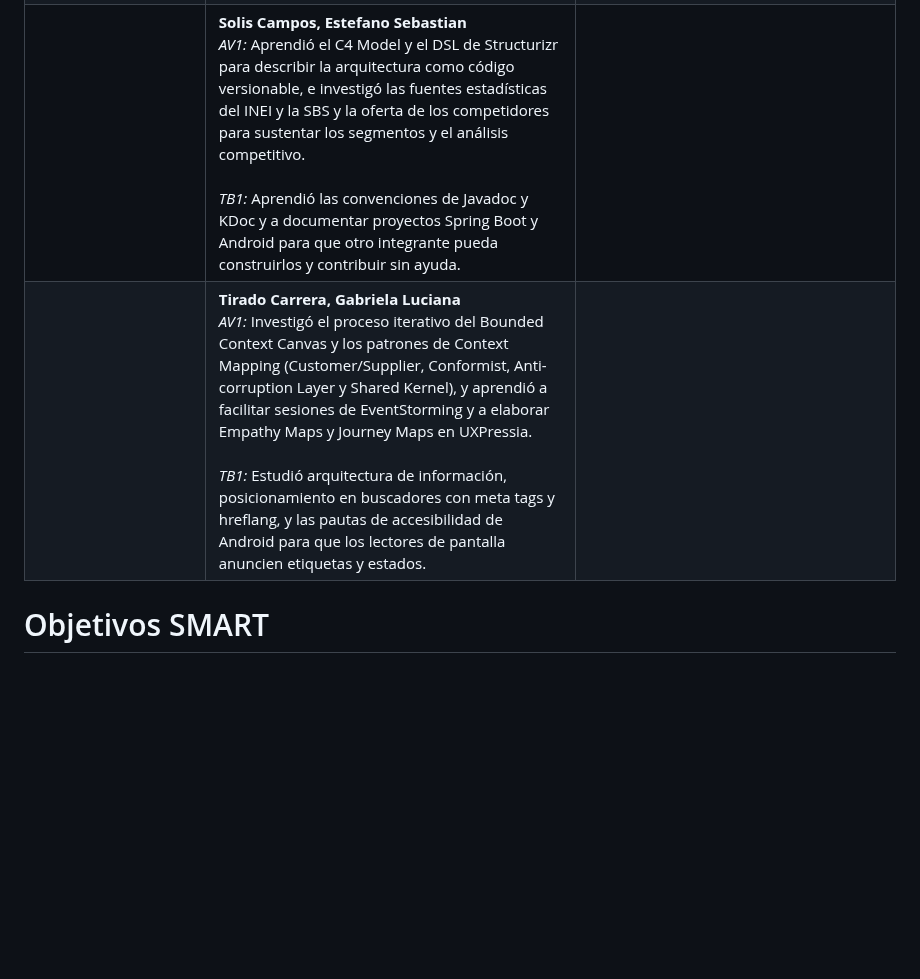
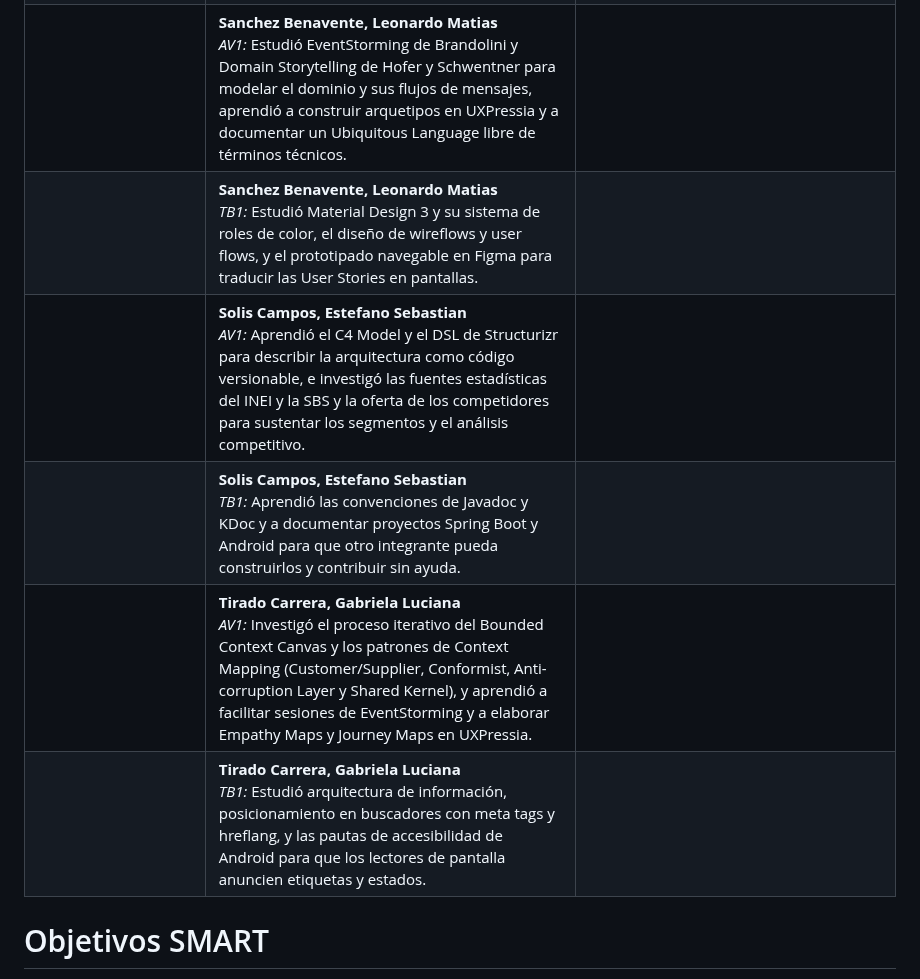
Before and after one commit to kerolabs/pozzo-doc, a Markdown page: README.md, the part around one of its changes. Drawn GitHub-style; blank space fills up the shorter version.

```diff
--- a/README.md
+++ b/README.md
@@ -322,12 +352,32 @@ En el siguiente cuadro se describe las acciones realizadas y enunciados de concl
     </tr>
     <tr>
       <td></td>
-      <td><b>Solis Campos, Estefano Sebastian</b><br><i>AV1:</i> Aprendió el C4 Model y el DSL de Structurizr para describir la arquitectura como código versionable, e investigó las fuentes estadísticas del INEI y la SBS y la oferta de los competidores para sustentar los segmentos y el análisis competitivo.<br><br><i>TB1:</i> Aprendió las convenciones de Javadoc y KDoc y a documentar proyectos Spring Boot y Android para que otro integrante pueda construirlos y contribuir sin ayuda.</td>
+      <td><b>Sanchez Benavente, Leonardo Matias</b><br><i>AV1:</i> Estudió EventStorming de Brandolini y Domain Storytelling de Hofer y Schwentner para modelar el dominio y sus flujos de mensajes, aprendió a construir arquetipos en UXPressia y a documentar un Ubiquitous Language libre de términos técnicos.</td>
       <td></td>
     </tr>
     <tr>
       <td></td>
-      <td><b>Tirado Carrera, Gabriela Luciana</b><br><i>AV1:</i> Investigó el proceso iterativo del Bounded Context Canvas y los patrones de Context Mapping (Customer/Supplier, Conformist, Anti-corruption Layer y Shared Kernel), y aprendió a facilitar sesiones de EventStorming y a elaborar Empathy Maps y Journey Maps en UXPressia.<br><br><i>TB1:</i> Estudió arquitectura de información, posicionamiento en buscadores con meta tags y hreflang, y las pautas de accesibilidad de Android para que los lectores de pantalla anuncien etiquetas y estados.</td>
+      <td><b>Sanchez Benavente, Leonardo Matias</b><br><i>TB1:</i> Estudió Material Design 3 y su sistema de roles de color, el diseño de wireflows y user flows, y el prototipado navegable en Figma para traducir las User Stories en pantallas.</td>
+      <td></td>
+    </tr>
+    <tr>
+      <td></td>
+      <td><b>Solis Campos, Estefano Sebastian</b><br><i>AV1:</i> Aprendió el C4 Model y el DSL de Structurizr para describir la arquitectura como código versionable, e investigó las fuentes estadísticas del INEI y la SBS y la oferta de los competidores para sustentar los segmentos y el análisis competitivo.</td>
+      <td></td>
+    </tr>
+    <tr>
+      <td></td>
+      <td><b>Solis Campos, Estefano Sebastian</b><br><i>TB1:</i> Aprendió las convenciones de Javadoc y KDoc y a documentar proyectos Spring Boot y Android para que otro integrante pueda construirlos y contribuir sin ayuda.</td>
+      <td></td>
+    </tr>
+    <tr>
+      <td></td>
+      <td><b>Tirado Carrera, Gabriela Luciana</b><br><i>AV1:</i> Investigó el proceso iterativo del Bounded Context Canvas y los patrones de Context Mapping (Customer/Supplier, Conformist, Anti-corruption Layer y Shared Kernel), y aprendió a facilitar sesiones de EventStorming y a elaborar Empathy Maps y Journey Maps en UXPressia.</td>
+      <td></td>
+    </tr>
+    <tr>
+      <td></td>
+      <td><b>Tirado Carrera, Gabriela Luciana</b><br><i>TB1:</i> Estudió arquitectura de información, posicionamiento en buscadores con meta tags y hreflang, y las pautas de accesibilidad de Android para que los lectores de pantalla anuncien etiquetas y estados.</td>
       <td></td>
     </tr>
   </tbody>
```
Also changed, not shown: other parts of README.md (+41 -11 lines).
